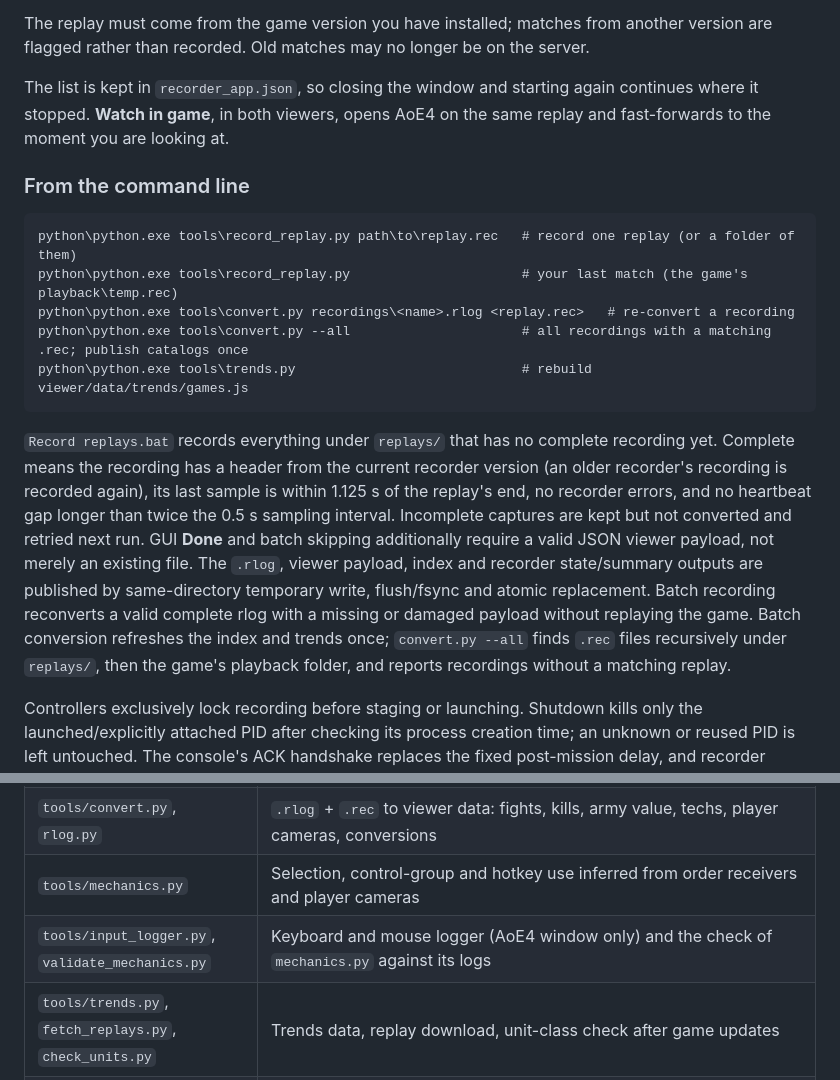
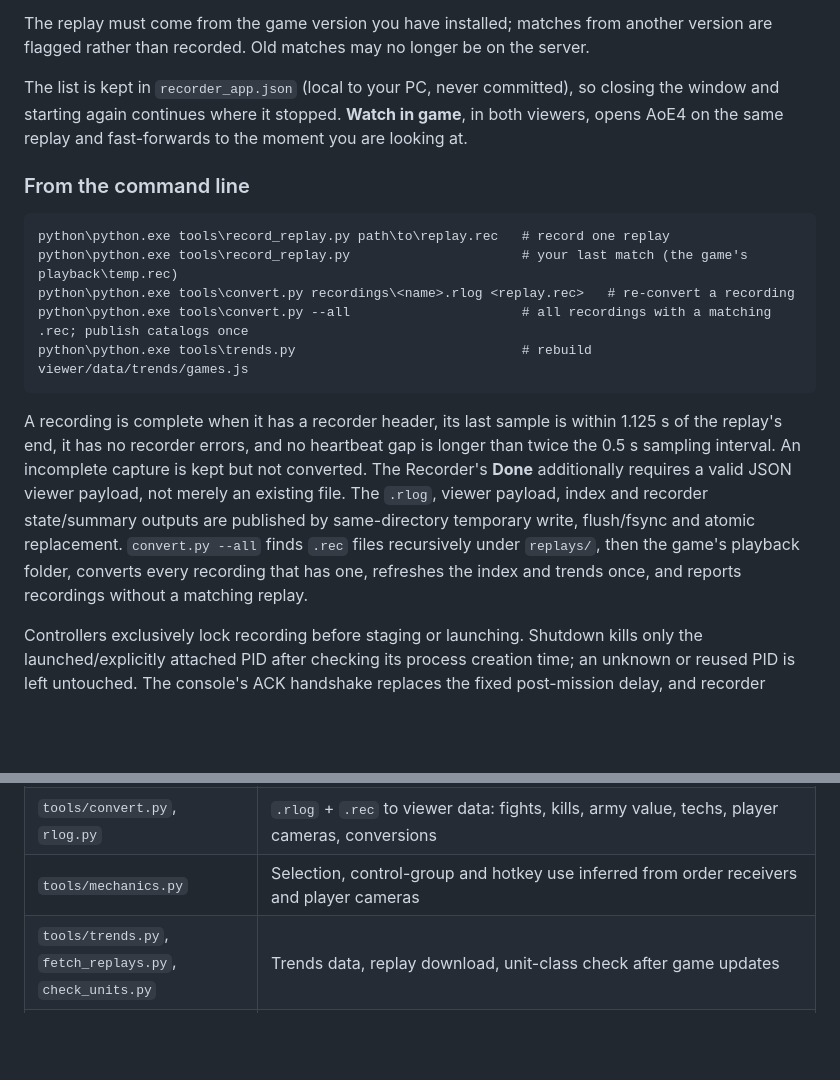
Before and after one commit to BigManJohn000/aoe4-replay-viewer, a Markdown page: README.md, 2 parts joined by grey strips. Drawn GitHub-style; blank space fills up the shorter version.

````diff
--- a/README.md
+++ b/README.md
@@ -72,28 +72,27 @@ Python 3.12 embeddable package with `psutil`).
 The replay must come from the game version you have installed; matches from another version are flagged rather than
 recorded. Old matches may no longer be on the server.
 
-The list is kept in `recorder_app.json`, so closing the window and starting again continues where it stopped.
+The list is kept in `recorder_app.json` (local to your PC, never committed), so closing the window and starting again
+continues where it stopped.
 **Watch in game**, in both viewers, opens AoE4 on the same replay and fast-forwards to the moment you are looking at.
 
 ### From the command line
 
 ```
-python\python.exe tools\record_replay.py path\to\replay.rec   # record one replay (or a folder of them)
+python\python.exe tools\record_replay.py path\to\replay.rec   # record one replay
 python\python.exe tools\record_replay.py                      # your last match (the game's playback\temp.rec)
 python\python.exe tools\convert.py recordings\<name>.rlog <replay.rec>   # re-convert a recording
 python\python.exe tools\convert.py --all                      # all recordings with a matching .rec; publish catalogs once
 python\python.exe tools\trends.py                             # rebuild viewer/data/trends/games.js
 ```
 
-`Record replays.bat` records everything under `replays/` that has no complete recording yet. Complete means the
-recording has a header from the current recorder version (an older recorder's recording is recorded again), its last
-sample is within 1.125 s of the replay's end, no recorder errors, and no heartbeat
-gap longer than twice the 0.5 s sampling interval. Incomplete captures are kept but not converted and retried next
-run. GUI **Done** and batch skipping additionally require a valid JSON viewer payload, not merely an existing file.
-The `.rlog`, viewer payload, index and recorder state/summary outputs are published by same-directory temporary
-write, flush/fsync and atomic replacement. Batch recording reconverts a valid complete rlog with a missing or damaged
-payload without replaying the game. Batch conversion refreshes the index and trends once; `convert.py --all` finds `.rec`
-files recursively under `replays/`, then the game's playback folder, and reports recordings without a matching replay.
+A recording is complete when it has a recorder header, its last sample is within 1.125 s of the replay's end, it has
+no recorder errors, and no heartbeat gap is longer than twice the 0.5 s sampling interval. An incomplete capture is
+kept but not converted. The Recorder's **Done** additionally requires a valid JSON viewer payload, not merely an
+existing file. The `.rlog`, viewer payload, index and recorder state/summary outputs are published by same-directory
+temporary write, flush/fsync and atomic replacement. `convert.py --all` finds `.rec` files recursively under
+`replays/`, then the game's playback folder, converts every recording that has one, refreshes the index and trends
+once, and reports recordings without a matching replay.
 
 Controllers exclusively lock recording before staging or launching. Shutdown kills only the launched/explicitly
 attached PID after checking its process creation time; an unknown or reused PID is left untouched. The console's
@@ -219,7 +218,6 @@ The **Graphics** setting in the 3D viewer switches between High and Low (fast) q
 | `tools/recfile.py` | `.rec` parser (build, players, map, train/build/research commands, abilities, player cameras, `orders()`: every command with queue flag, receivers and target) |
 | `tools/convert.py`, `rlog.py` | `.rlog` + `.rec` to viewer data: fights, kills, army value, techs, player cameras, conversions |
 | `tools/mechanics.py` | Selection, control-group and hotkey use inferred from order receivers and player cameras |
-| `tools/input_logger.py`, `validate_mechanics.py` | Keyboard and mouse logger (AoE4 window only) and the check of `mechanics.py` against its logs |
 | `tools/trends.py`, `fetch_replays.py`, `check_units.py` | Trends data, replay download, unit-class check after game updates |
 | `viewer/` | 2D viewer (Canvas 2D, no dependencies); `data/` holds the recordings both viewers read |
 | `viewer3d/` | 3D viewer (three.js r186): `serve.mjs` (serves the 3D page and mounts `viewer/` at `/shared/`, so the 3D page loads the 2D `model.js`, `map.js`, `data/`, `notes/` and `trends.html`; `/shared/notes.json` lists the notes), `viewer.js`, `marks.js` (ground marks: orders, trails, alerts, sacred sites, conversions, cameras), `panels.js` (map key, army on screen, unit names, moments), `hud.js` (victory timers, under-attack notices), `core/` (shared replay model), `tools/` (model build, `build-stats.mjs`, `parity-check.mjs`) |
````
Also changed, not shown: other parts of README.md (+3 -35 lines), docs/audit/AUDIT-2026-10-25.md (added, +213 -0 lines), reference/how-it-works.png, 12 other files.
